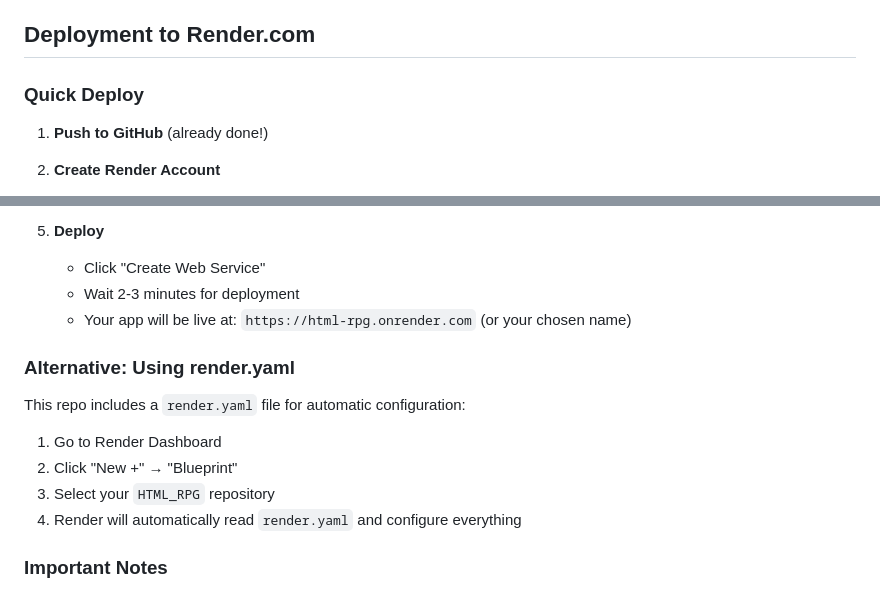
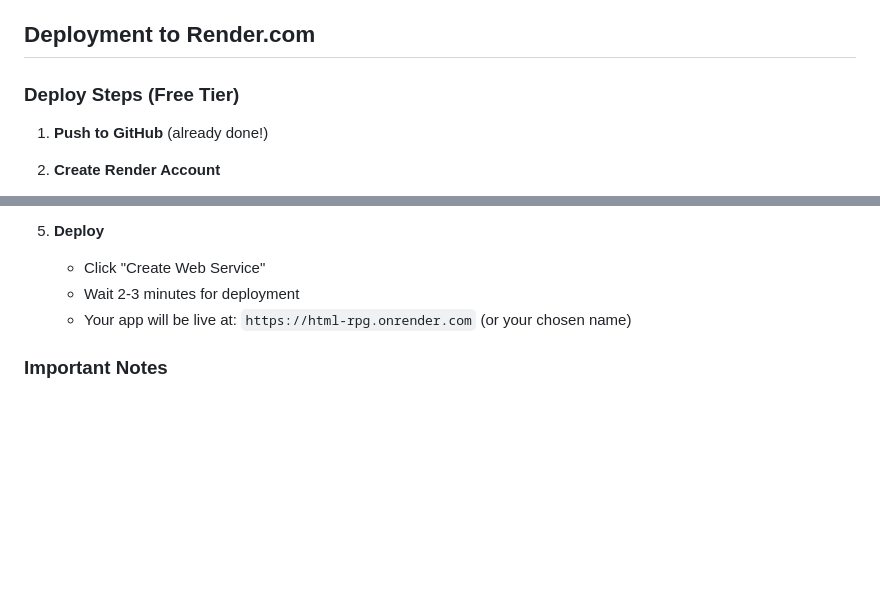
Before and after one commit to Z0RAS/HTML_RPG, a Markdown page: README.md, 2 parts joined by grey strips. Rendered like a GitHub page; blank space fills up the shorter version.

Commit message:
Update README: remove Blueprint option (paid feature)

```diff
--- a/README.md
+++ b/README.md
@@ -94,7 +94,7 @@ If not set, a default key will be used (change in production).
 
 ## Deployment to Render.com
 
-### Quick Deploy
+### Deploy Steps (Free Tier)
 
 1. **Push to GitHub** (already done!)
 
@@ -125,15 +125,6 @@ If not set, a default key will be used (change in production).
    - Wait 2-3 minutes for deployment
    - Your app will be live at: `https://html-rpg.onrender.com` (or your chosen name)
 
-### Alternative: Using render.yaml
-
-This repo includes a `render.yaml` file for automatic configuration:
-
-1. Go to Render Dashboard
-2. Click "New +" → "Blueprint"
-3. Select your `HTML_RPG` repository
-4. Render will automatically read `render.yaml` and configure everything
-
 ### Important Notes
 
 - The free tier spins down after 15 minutes of inactivity
```
